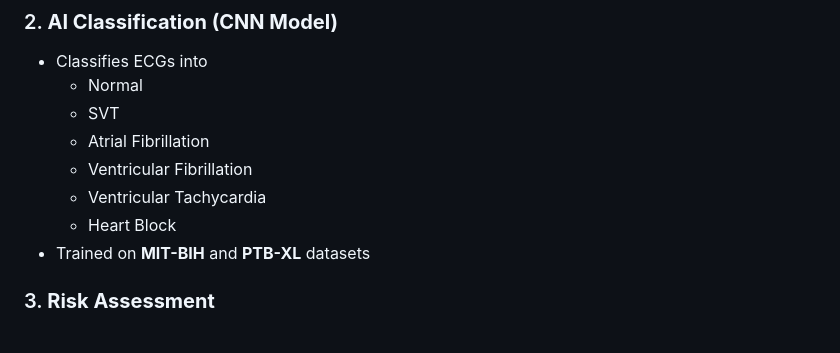
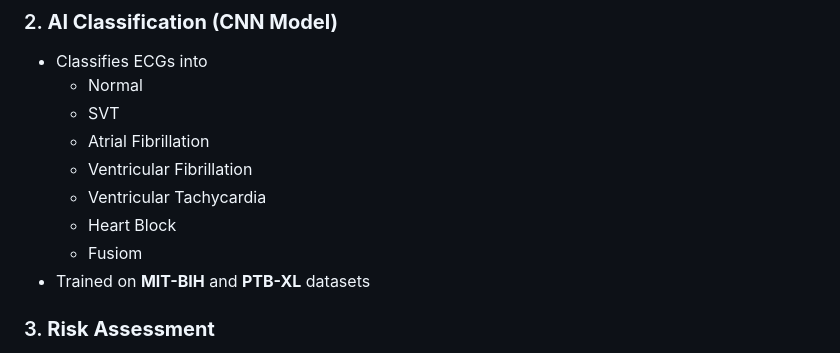
Before and after one commit to hruthvik-04/ArithmiaAI, a Markdown page: README.md, the part around the change. GitHub-like rendering.

```diff
--- a/README.md
+++ b/README.md
@@ -35,6 +35,7 @@ cleaned_ecg = ecg_clean(raw_signal, sampling_rate=100)
   - Ventricular Fibrillation
   - Ventricular Tachycardia
   - Heart Block
+  - Fusiom
 - Trained on **MIT-BIH** and **PTB-XL** datasets
 
 ### 3. **Risk Assessment**
```
